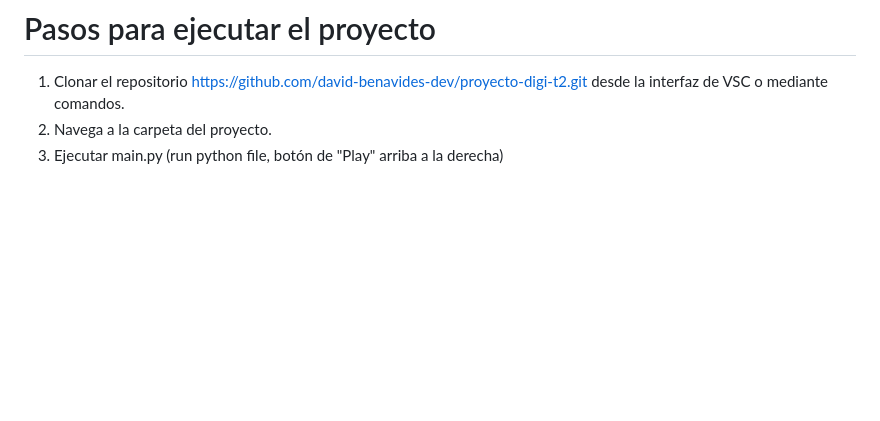
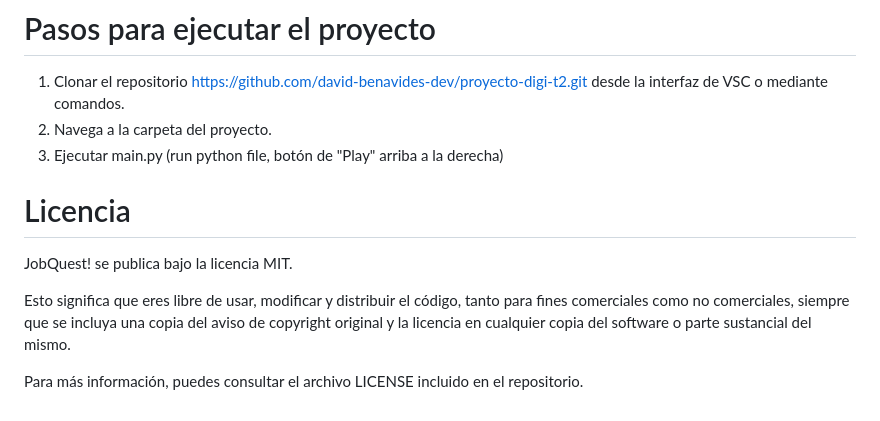
Before and after one commit to david-benavides-dev/proyecto-digi-t2, a Markdown page: README.md, the part around the change printed below. Drawn GitHub-style; blank space fills up the shorter version.

```diff
--- a/README.md
+++ b/README.md
@@ -90,3 +90,10 @@ Si tienes Python, descárgalo desde python.org.
 1. Clonar el repositorio https://github.com/david-benavides-dev/proyecto-digi-t2.git desde la interfaz de VSC o mediante comandos.
 2. Navega a la carpeta del proyecto.
 3. Ejecutar main.py (run python file, botón de "Play" arriba a la derecha)
+
+# Licencia
+JobQuest! se publica bajo la licencia MIT.
+
+Esto significa que eres libre de usar, modificar y distribuir el código, tanto para fines comerciales como no comerciales, siempre que se incluya una copia del aviso de copyright original y la licencia en cualquier copia del software o parte sustancial del mismo.
+
+Para más información, puedes consultar el archivo LICENSE incluido en el repositorio.
```
Also changed, not shown: other parts of README.md (+1 -1 lines).
